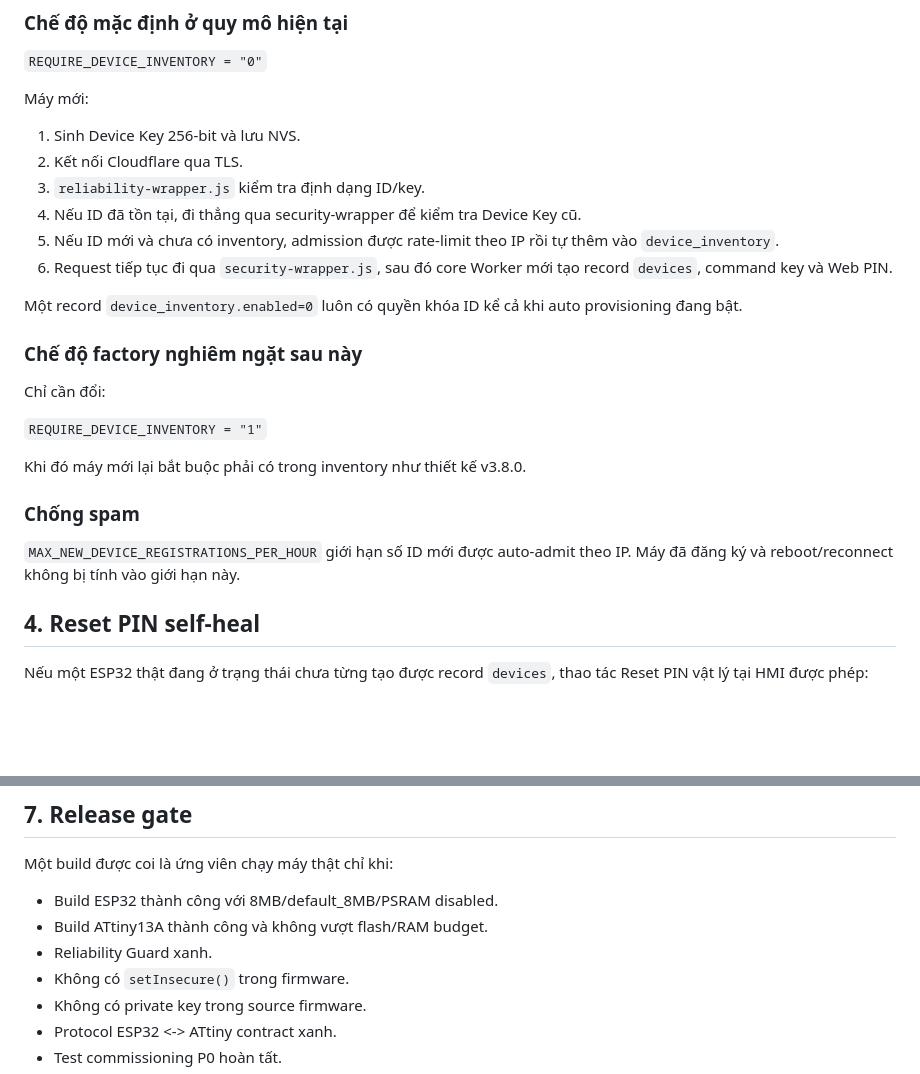
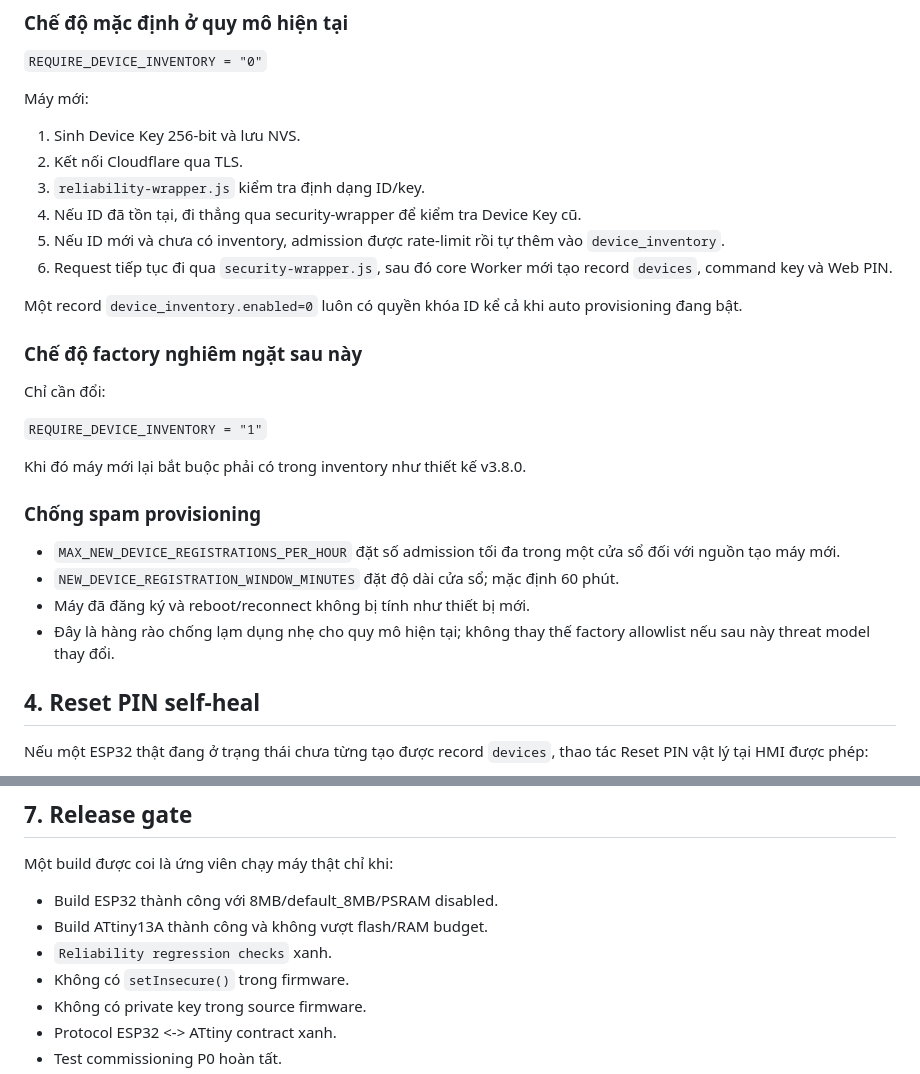
Before and after one commit to Kqviet1810/May_ap_trung_V2.1.1, a Markdown page: doc/RELIABILITY_PROFILE_V3_8_1.md, 2 parts joined by grey strips. GitHub-like rendering; blank space fills up the shorter version.

Commit message:
docs(reliability): document configurable provisioning window

```diff
--- a/doc/RELIABILITY_PROFILE_V3_8_1.md
+++ b/doc/RELIABILITY_PROFILE_V3_8_1.md
@@ -37,8 +37,8 @@ Máy mới:
 2. Kết nối Cloudflare qua TLS.
 3. `reliability-wrapper.js` kiểm tra định dạng ID/key.
 4. Nếu ID đã tồn tại, đi thẳng qua security-wrapper để kiểm tra Device Key cũ.
-5. Nếu ID mới và chưa có inventory, admission được rate-limit theo IP rồi tự
-   thêm vào `device_inventory`.
+5. Nếu ID mới và chưa có inventory, admission được rate-limit rồi tự thêm vào
+   `device_inventory`.
 6. Request tiếp tục đi qua `security-wrapper.js`, sau đó core Worker mới tạo
    record `devices`, command key và Web PIN.
 
@@ -53,10 +53,14 @@ Chỉ cần đổi:
 
 Khi đó máy mới lại bắt buộc phải có trong inventory như thiết kế v3.8.0.
 
-### Chống spam
+### Chống spam provisioning
 
-`MAX_NEW_DEVICE_REGISTRATIONS_PER_HOUR` giới hạn số ID mới được auto-admit theo
-IP. Máy đã đăng ký và reboot/reconnect không bị tính vào giới hạn này.
+- `MAX_NEW_DEVICE_REGISTRATIONS_PER_HOUR` đặt số admission tối đa trong một cửa
+  sổ đối với nguồn tạo máy mới.
+- `NEW_DEVICE_REGISTRATION_WINDOW_MINUTES` đặt độ dài cửa sổ; mặc định 60 phút.
+- Máy đã đăng ký và reboot/reconnect không bị tính như thiết bị mới.
+- Đây là hàng rào chống lạm dụng nhẹ cho quy mô hiện tại; không thay thế factory
+  allowlist nếu sau này threat model thay đổi.
 
 ## 4. Reset PIN self-heal
 
@@ -104,7 +108,7 @@ Một build được coi là ứng viên chạy máy thật chỉ khi:
 
 - Build ESP32 thành công với 8MB/default_8MB/PSRAM disabled.
 - Build ATtiny13A thành công và không vượt flash/RAM budget.
-- Reliability Guard xanh.
+- `Reliability regression checks` xanh.
 - Không có `setInsecure()` trong firmware.
 - Không có private key trong source firmware.
 - Protocol ESP32 <-> ATtiny contract xanh.
```
